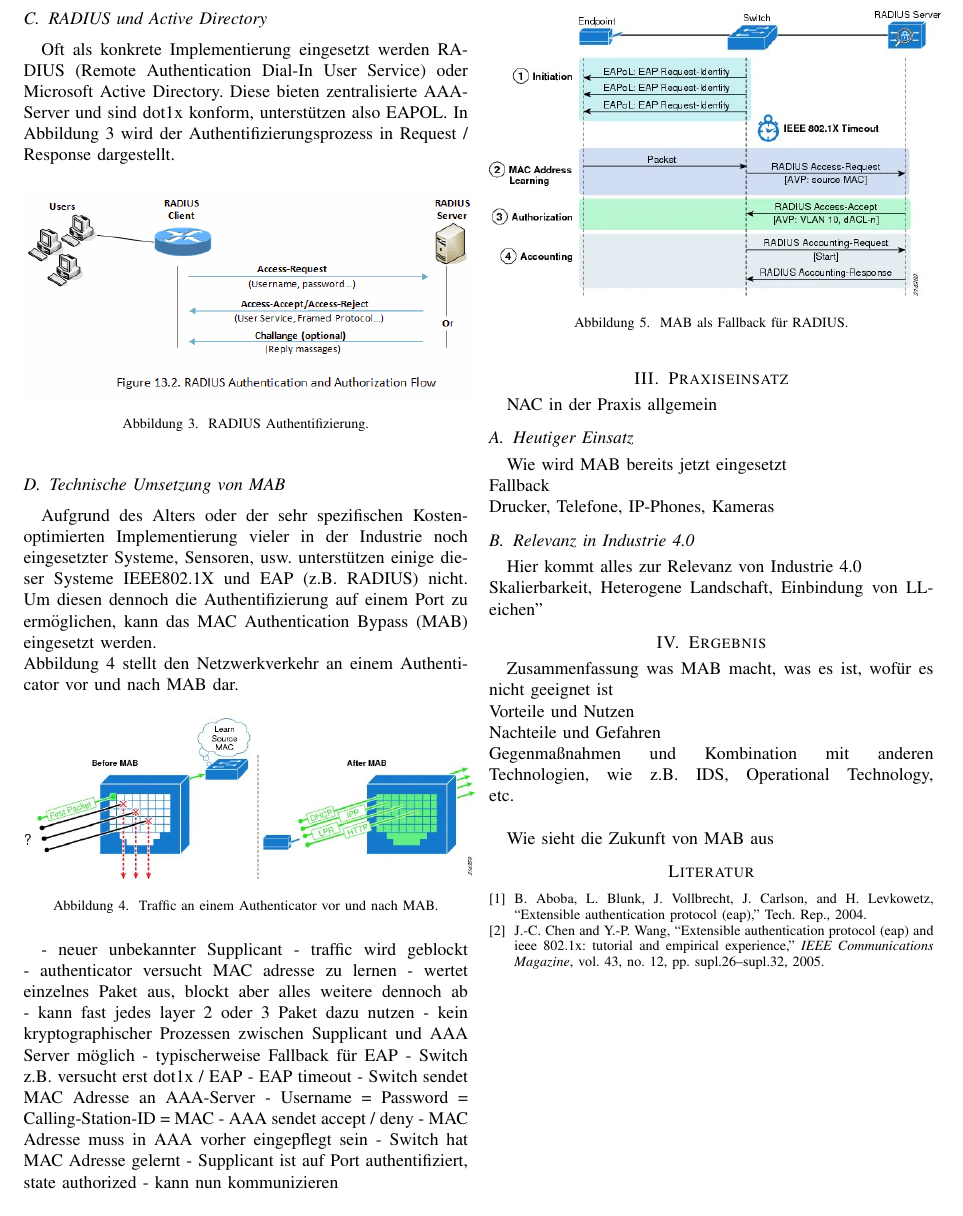
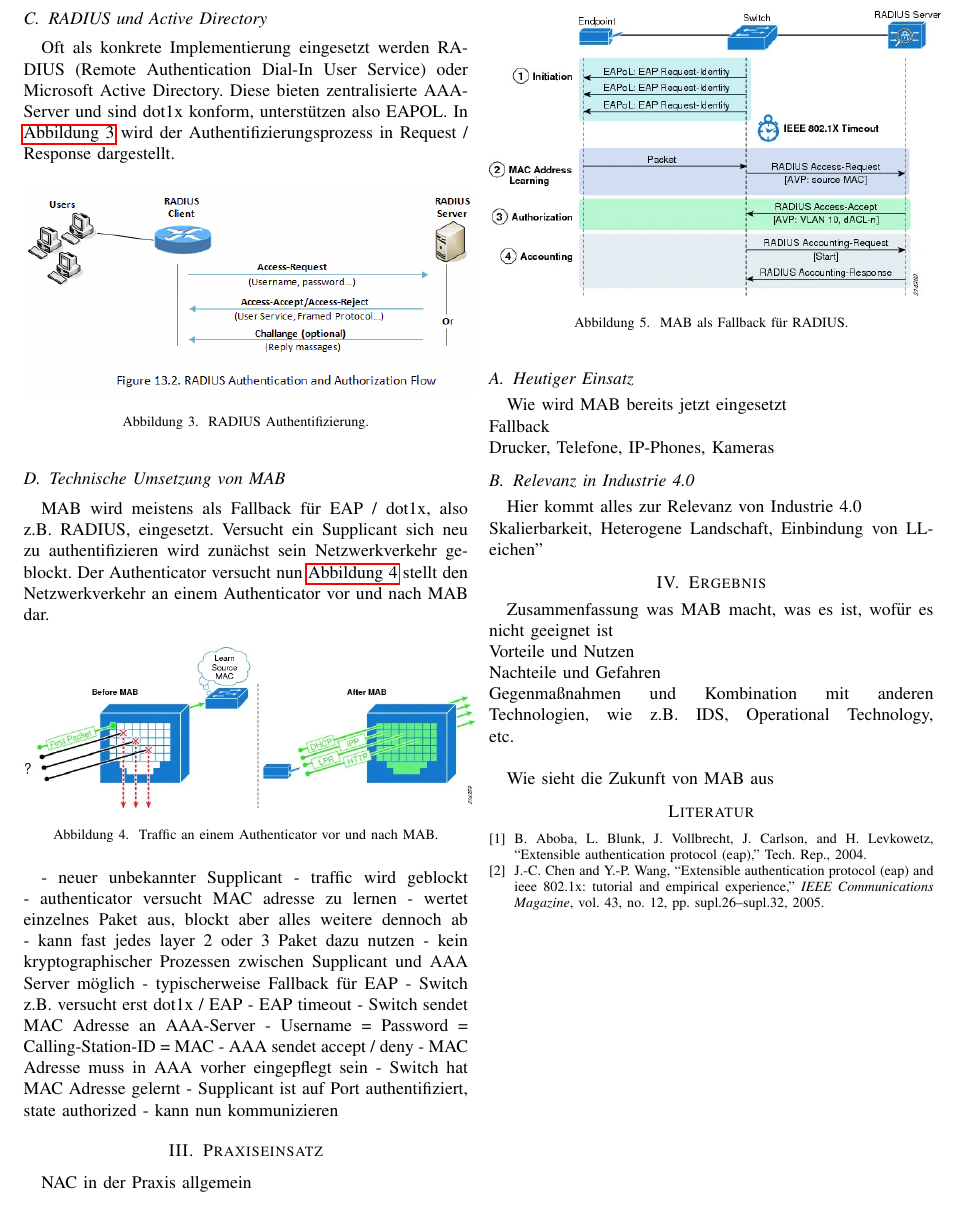
Before and after one commit to Cravid/indsec, a LaTeX paper (paper.tex): part of page 3 of 3, cut so that both start at the same text. Compiled offline with pdfLaTeX; a missing font is replaced by an installed copy or a similar font; a LaTeX package or settings file that is missing is left out.

Commit message:
added package hyperref, changed mentions of Abbildung to dynamic reference

```diff
--- a/paper.tex
+++ b/paper.tex
@@ -1,6 +1,8 @@
 \documentclass[conference]{IEEEtran}
 \usepackage[utf8]{inputenc}
 \usepackage[german]{babel}
+
+\usepackage{hyperref}
 
 \usepackage{graphicx}
 \graphicspath{figures/}
@@ -113,22 +117,24 @@ Kontrollierte Ports werden durch die dot1x PAE (Port Access Entity) gesteuert un
 Unkontrollierte Ports werden durch die dot1x PAE zur Übermittlung von EAPOL Paketen verwendet.
 
 \subsection{RADIUS und Active Directory}
-Oft als konkrete Implementierung eingesetzt werden RADIUS (Remote Authentication Dial-In User Service) oder Microsoft Active Directory. Diese bieten zentralisierte AAA-Server und sind dot1x konform, unterstützen also EAPOL. In Abbildung 3 wird der Authentifizierungsprozess in Request / Response dargestellt.
+Oft als konkrete Implementierung eingesetzt werden RADIUS (Remote Authentication Dial-In User Service) oder Microsoft Active Directory. Diese bieten zentralisierte AAA-Server und sind dot1x konform, unterstützen also EAPOL. In \autoref{fig:radius} wird der Authentifizierungsprozess in Request / Response dargestellt.
 
 \begin{figure}[hbt]
 	\centering
 	\includegraphics[width=9cm]{figures/radius}
 	\caption{RADIUS Authentifizierung.}
+	\label{fig:radius}
 \end{figure}
 
 \subsection{Technische Umsetzung von MAB}
-Aufgrund des Alters oder der sehr spezifischen Kosten-optimierten Implementierung vieler in der Industrie noch eingesetzter Systeme, Sensoren, usw. unterstützen einige dieser Systeme IEEE802.1X und EAP (z.B. RADIUS) nicht. Um diesen dennoch die Authentifizierung auf einem Port zu ermöglichen, kann das MAC Authentication Bypass (MAB) eingesetzt werden.\\
-Abbildung 4 stellt den Netzwerkverkehr an einem Authenticator vor und nach MAB dar.
+MAB wird meistens als Fallback für EAP / dot1x, also z.B. RADIUS, eingesetzt. Versucht ein Supplicant sich neu zu authentifizieren wird zunächst sein Netzwerkverkehr geblockt. Der Authenticator versucht nun
+\autoref{fig:mab-before-after} stellt den Netzwerkverkehr an einem Authenticator vor und nach MAB dar.
 
 \begin{figure}[hbt]
 	\centering
 	\includegraphics[width=9cm]{figures/mab-before-after}
 	\caption{Traffic an einem Authenticator vor und nach MAB.}
+	\label{fig:mab-before-after}
 \end{figure}
 
 - neuer unbekannter Supplicant
@@ -148,10 +154,13 @@ Abbildung 4 stellt den Netzwerkverkehr an einem Authenticator vor und nach MAB d
 - Supplicant ist auf Port authentifiziert, state authorized
 - kann nun kommunizieren
 
+
+
 \begin{figure}[hbt]
 	\centering
 	\includegraphics[width=9cm]{figures/mab-fallback}
 	\caption{MAB als Fallback für RADIUS.}
+	\label{fig:mab-fallback}
 \end{figure}
 
 %
```
Also changed, not shown: paper.tex (6 more changed lines).
